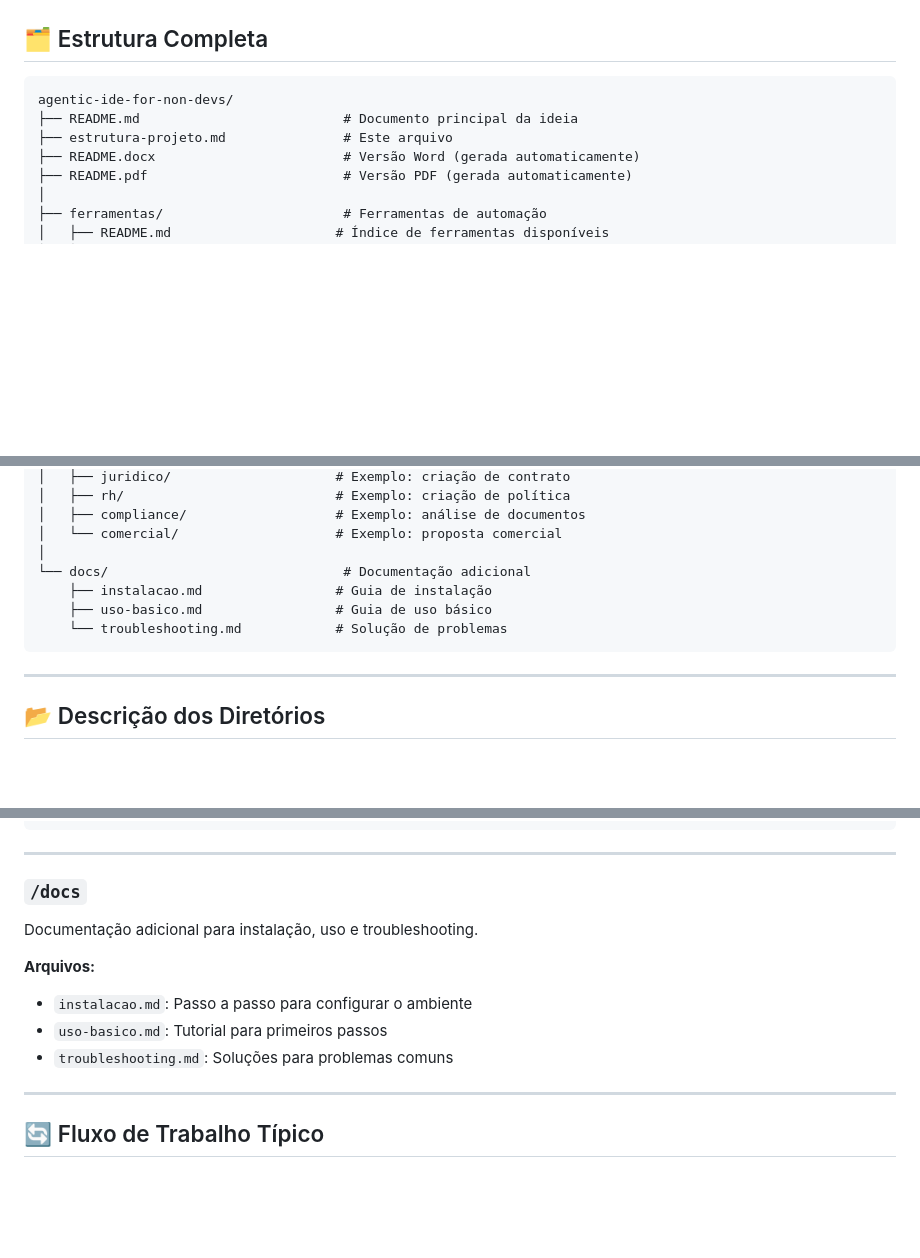
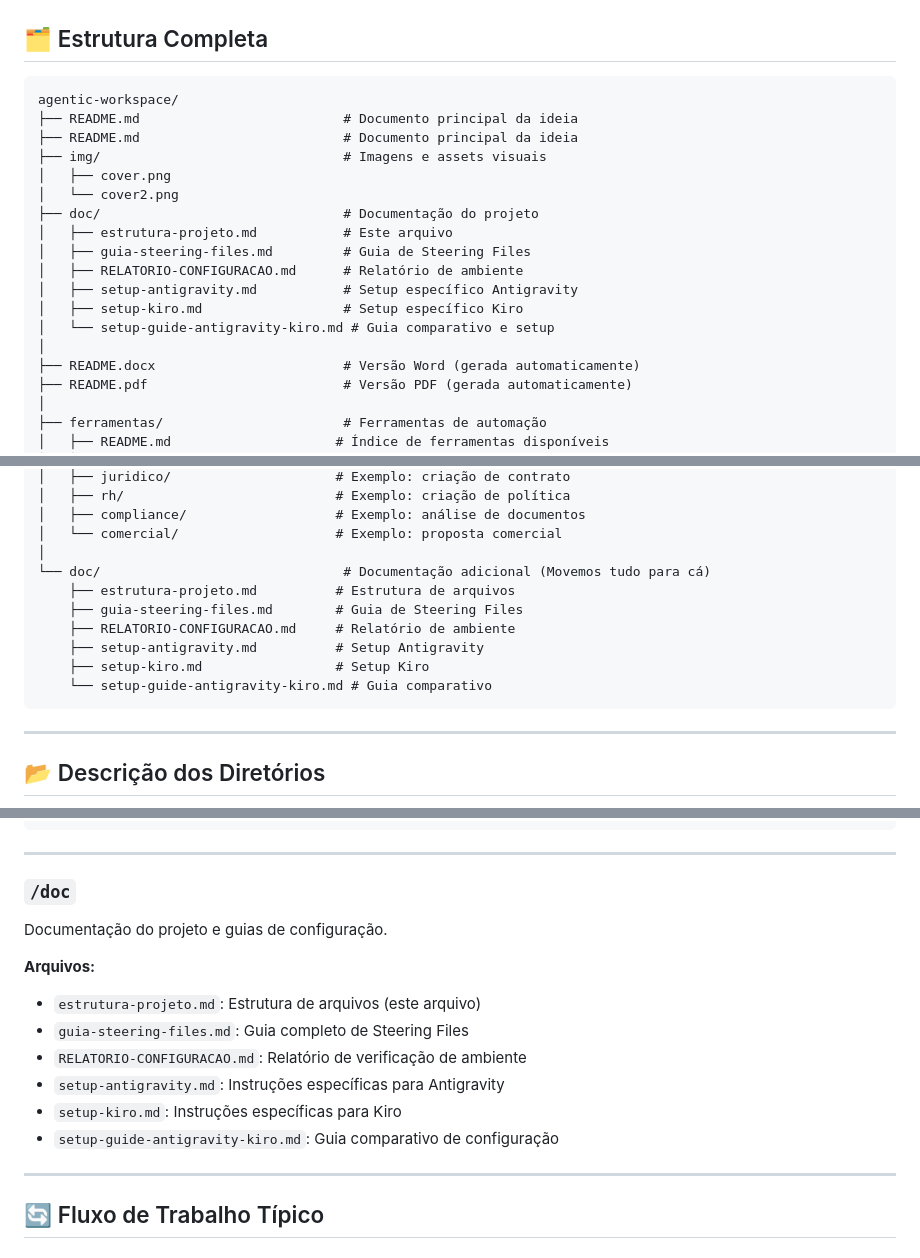
Before and after one commit to alexandrefortes/agentic-workspace, a Markdown page: doc/estrutura-projeto.md, 3 parts joined by grey strips. Drawn GitHub-style; blank space fills up the shorter version.

````diff
--- a/doc/estrutura-projeto.md
+++ b/doc/estrutura-projeto.md
@@ -7,9 +7,20 @@ Este documento descreve a organização completa dos arquivos para implementaç
 ## 🗂️ Estrutura Completa
 
 ```
-agentic-ide-for-non-devs/
+agentic-workspace/
 ├── README.md                          # Documento principal da ideia
-├── estrutura-projeto.md               # Este arquivo
+├── README.md                          # Documento principal da ideia
+├── img/                               # Imagens e assets visuais
+│   ├── cover.png
+│   └── cover2.png
+├── doc/                               # Documentação do projeto
+│   ├── estrutura-projeto.md           # Este arquivo
+│   ├── guia-steering-files.md         # Guia de Steering Files
+│   ├── RELATORIO-CONFIGURACAO.md      # Relatório de ambiente
+│   ├── setup-antigravity.md           # Setup específico Antigravity
+│   ├── setup-kiro.md                  # Setup específico Kiro
+│   └── setup-guide-antigravity-kiro.md # Guia comparativo e setup
+│
 ├── README.docx                        # Versão Word (gerada automaticamente)
 ├── README.pdf                         # Versão PDF (gerada automaticamente)
 │
@@ -41,10 +52,13 @@ agentic-ide-for-non-devs/
 │   ├── compliance/                   # Exemplo: análise de documentos
 │   └── comercial/                    # Exemplo: proposta comercial
 │
-└── docs/                              # Documentação adicional
-    ├── instalacao.md                 # Guia de instalação
-    ├── uso-basico.md                 # Guia de uso básico
-    └── troubleshooting.md            # Solução de problemas
+└── doc/                               # Documentação adicional (Movemos tudo para cá)
+    ├── estrutura-projeto.md          # Estrutura de arquivos
+    ├── guia-steering-files.md        # Guia de Steering Files
+    ├── RELATORIO-CONFIGURACAO.md     # Relatório de ambiente
+    ├── setup-antigravity.md          # Setup Antigravity
+    ├── setup-kiro.md                 # Setup Kiro
+    └── setup-guide-antigravity-kiro.md # Guia comparativo
 ```
 
 ---
@@ -122,13 +136,16 @@ exemplos/juridico/
 
 ---
 
-### `/docs`
-Documentação adicional para instalação, uso e troubleshooting.
+### `/doc`
+Documentação do projeto e guias de configuração.
 
 **Arquivos:**
-- `instalacao.md`: Passo a passo para configurar o ambiente
-- `uso-basico.md`: Tutorial para primeiros passos
-- `troubleshooting.md`: Soluções para problemas comuns
+- `estrutura-projeto.md`: Estrutura de arquivos (este arquivo)
+- `guia-steering-files.md`: Guia completo de Steering Files
+- `RELATORIO-CONFIGURACAO.md`: Relatório de verificação de ambiente
+- `setup-antigravity.md`: Instruções específicas para Antigravity
+- `setup-kiro.md`: Instruções específicas para Kiro
+- `setup-guide-antigravity-kiro.md`: Guia comparativo de configuração
 
 ---
 
````
Also changed, not shown: other parts of doc/estrutura-projeto.md (+1 -1 lines), README.md (+2 -2 lines).
